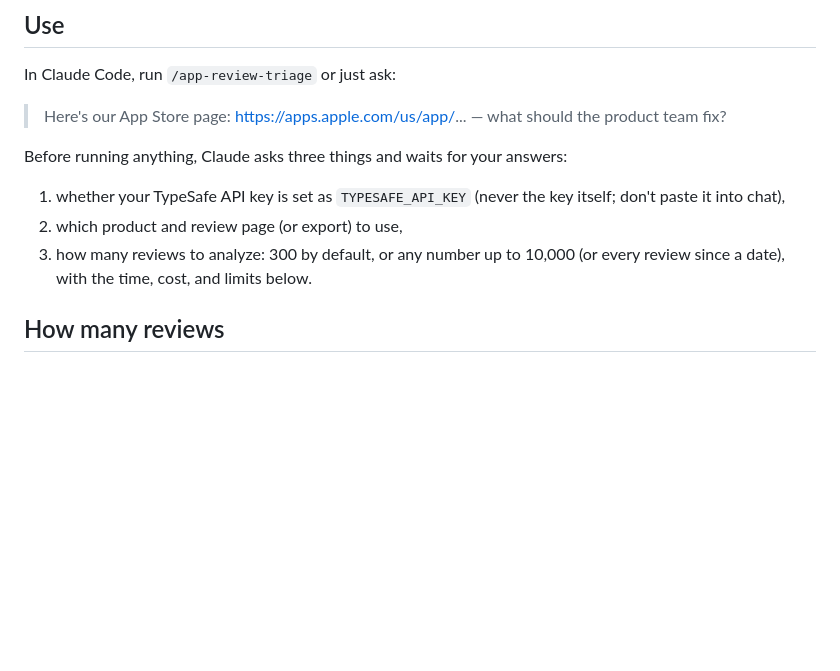
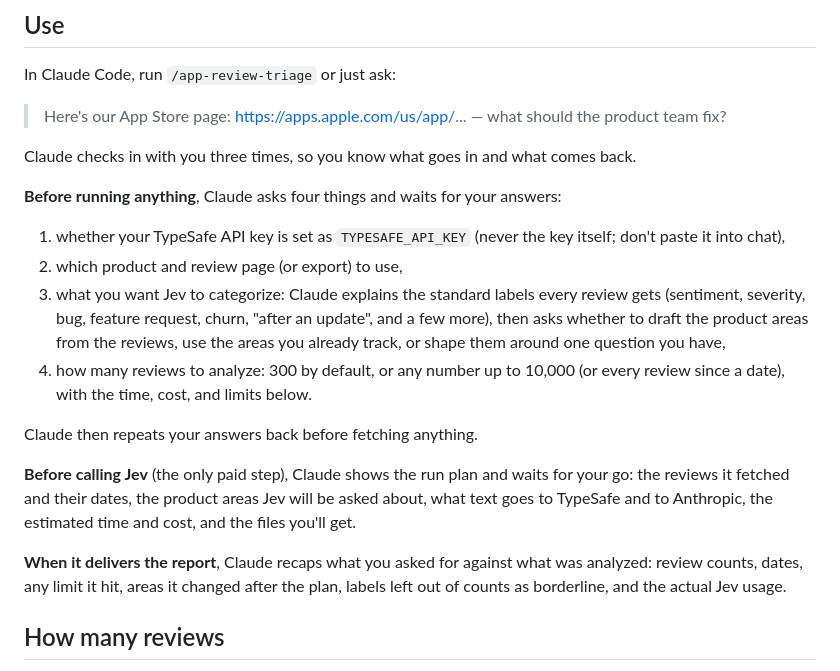
Before and after one commit to Ying8109/app-review-triage, a Markdown page: README.md, the part around the change. GitHub-like rendering; blank space fills up the shorter version.

```diff
--- a/README.md
+++ b/README.md
@@ -82,13 +82,29 @@ In Claude Code, run `/app-review-triage` or just ask:
 
 > Here's our App Store page: https://apps.apple.com/us/app/... — what should the product team fix?
 
-Before running anything, Claude asks three things and waits for your answers:
+Claude checks in with you three times, so you know what goes in and what comes back.
+
+**Before running anything**, Claude asks four things and waits for your answers:
 
 1. whether your TypeSafe API key is set as `TYPESAFE_API_KEY` (never the key itself; don't
    paste it into chat),
 2. which product and review page (or export) to use,
-3. how many reviews to analyze: 300 by default, or any number up to 10,000 (or every review
+3. what you want Jev to categorize: Claude explains the standard labels every review gets
+   (sentiment, severity, bug, feature request, churn, "after an update", and a few more), then
+   asks whether to draft the product areas from the reviews, use the areas you already
+   track, or shape them around one question you have,
+4. how many reviews to analyze: 300 by default, or any number up to 10,000 (or every review
    since a date), with the time, cost, and limits below.
+
+Claude then repeats your answers back before fetching anything.
+
+**Before calling Jev** (the only paid step), Claude shows the run plan and waits for your go:
+the reviews it fetched and their dates, the product areas Jev will be asked about, what text
+goes to TypeSafe and to Anthropic, the estimated time and cost, and the files you'll get.
+
+**When it delivers the report**, Claude recaps what you asked for against what was analyzed:
+review counts, dates, any limit it hit, areas it changed after the plan, labels left out of
+counts as borderline, and the actual Jev usage.
 
 ## How many reviews
 
```
Also changed, not shown: SKILL.md (+85 -15 lines).
